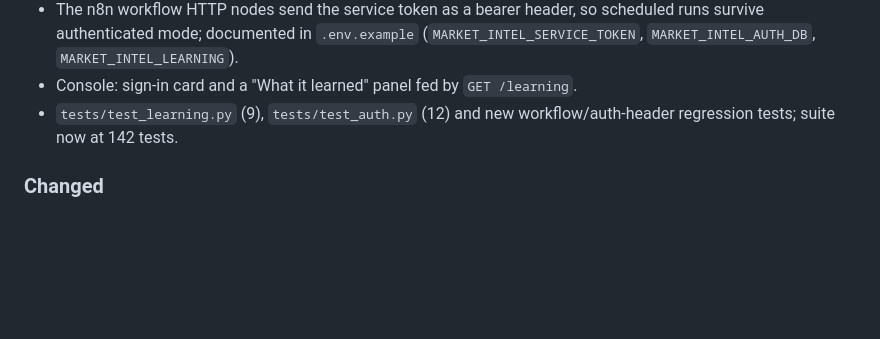
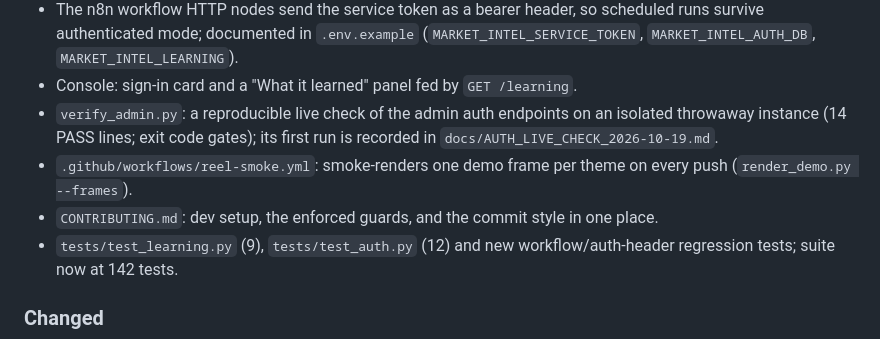
Before and after one commit to Aabyyss/AI-Market-Intelligence-Product-Strategy-Agent, a Markdown page: CHANGELOG.md, the part around the change. Drawn GitHub-style; blank space fills up the shorter version.

Commit message:
changelog records the reproducible admin check, smoke CI, and guide
v1.2.0's admin endpoints shipped with a one-time manual verification;
the version entry should reflect that it is now repeatable via
verify_admin.py with a receipt log, and that CI and the contributor
guide grew the same day rather than living only in commit bodies.

🤖 Generated with Codebuff
Co-Authored-By: Codebuff <noreply@codebuff.com>

```diff
--- a/CHANGELOG.md
+++ b/CHANGELOG.md
@@ -39,6 +39,14 @@ try the UI.
   `MARKET_INTEL_LEARNING`).
 - Console: sign-in card and a "What it learned" panel fed by
   `GET /learning`.
+- `verify_admin.py`: a reproducible live check of the admin auth
+  endpoints on an isolated throwaway instance (14 PASS lines; exit
+  code gates); its first run is recorded in
+  `docs/AUTH_LIVE_CHECK_2026-10-19.md`.
+- `.github/workflows/reel-smoke.yml`: smoke-renders one demo frame per
+  theme on every push (`render_demo.py --frames`).
+- `CONTRIBUTING.md`: dev setup, the enforced guards, and the commit
+  style in one place.
 - `tests/test_learning.py` (9), `tests/test_auth.py` (12) and new
   workflow/auth-header regression tests; suite now at 142 tests.
 
```
